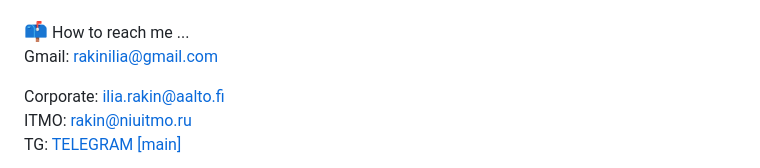
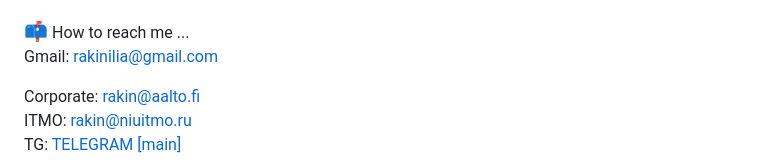
Before and after one commit to stepan-tikunov/cringouli.cc, a Markdown page: README.md, the part around the change. GitHub-like rendering.

Commit message:
correct email

```diff
--- a/README.md
+++ b/README.md
@@ -78,7 +78,7 @@ Right now I’m...<br>
 <big>📫</big> How to reach me ... <br>
 Gmail: <a href="mailto:rakinilia@gmail.com">rakinilia@gmail.com</a><br>
 <!--Gmail: <a href="mailto:xhackerino@gmail.com">xhackerino@gmail.com</a><br>-->
-Corporate: <a href="mailto:rakin@aalto.fi">ilia.rakin@aalto.fi</a><br>
+Corporate: <a href="mailto:rakin@aalto.fi">rakin@aalto.fi</a><br>
 ITMO: <a href="mailto:rakin@niuitmo.ru">rakin@niuitmo.ru</a><br>
 TG: <a href="https://xhackerino.t.me">TELEGRAM [main]</a><br>
 <!--Discord: <a href="https://discordapp.com/users/xhackerino">Discord</a><br><br>-->
```
